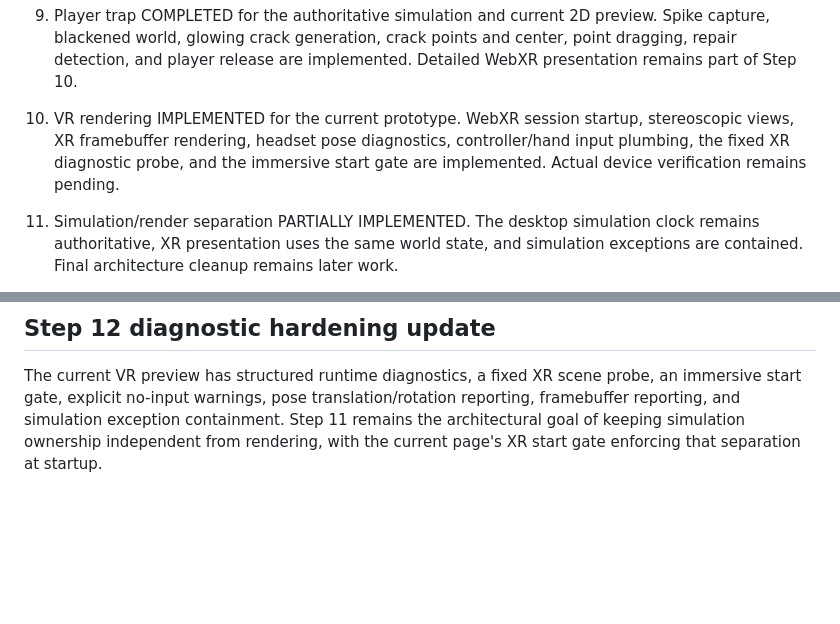
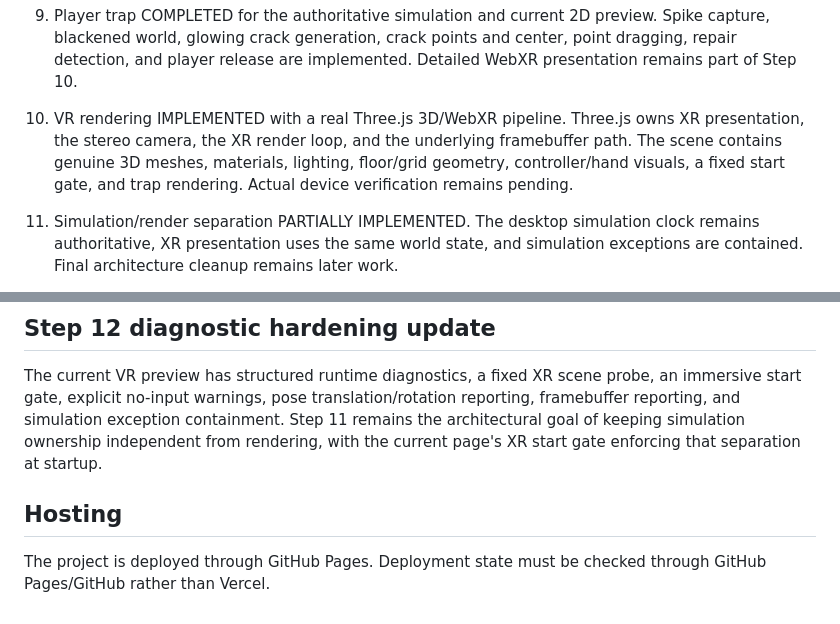
Before and after one commit to DiceeInked/balls, a Markdown page: Skills/build-plan.md, 2 parts joined by grey strips. GitHub-like rendering; blank space fills up the shorter version.

Commit message:
Update build plan for Three.js and GitHub Pages

```diff
--- a/Skills/build-plan.md
+++ b/Skills/build-plan.md
@@ -30,7 +30,7 @@ COMPLETED for the authoritative simulation layer. The Player now owns XP, 3D pos
 COMPLETED for the authoritative simulation and current 2D preview. Spike capture, blackened world, glowing crack generation, crack points and center, point dragging, repair detection, and player release are implemented. Detailed WebXR presentation remains part of Step 10.
 
 10. VR rendering
-IMPLEMENTED for the current prototype. WebXR session startup, stereoscopic views, XR framebuffer rendering, headset pose diagnostics, controller/hand input plumbing, the fixed XR diagnostic probe, and the immersive start gate are implemented. Actual device verification remains pending.
+IMPLEMENTED with a real Three.js 3D/WebXR pipeline. Three.js owns XR presentation, the stereo camera, the XR render loop, and the underlying framebuffer path. The scene contains genuine 3D meshes, materials, lighting, floor/grid geometry, controller/hand visuals, a fixed start gate, and trap rendering. Actual device verification remains pending.
 
 11. Simulation/render separation
 PARTIALLY IMPLEMENTED. The desktop simulation clock remains authoritative, XR presentation uses the same world state, and simulation exceptions are contained. Final architecture cleanup remains later work.
@@ -64,3 +64,7 @@ The renderer/simulation boundary now contains runtime failures instead of allowi
 
 ## Step 12 diagnostic hardening update
 The current VR preview has structured runtime diagnostics, a fixed XR scene probe, an immersive start gate, explicit no-input warnings, pose translation/rotation reporting, framebuffer reporting, and simulation exception containment. Step 11 remains the architectural goal of keeping simulation ownership independent from rendering, with the current page's XR start gate enforcing that separation at startup.
+
+
+## Hosting
+The project is deployed through GitHub Pages. Deployment state must be checked through GitHub Pages/GitHub rather than Vercel.
```
